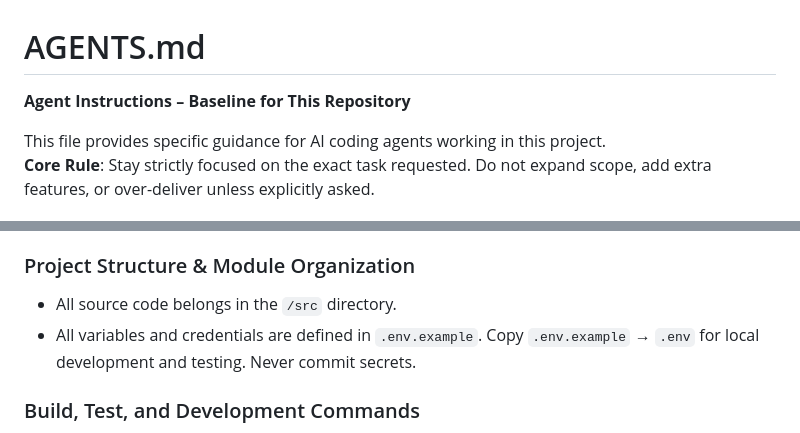
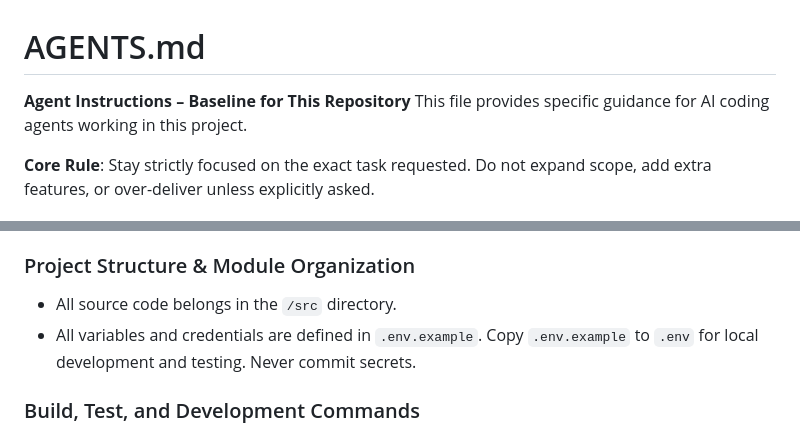
Before and after one commit to erichester76/hcl-netbox-discovery, a Markdown page: AGENTS.md, 2 parts joined by grey strips. Drawn GitHub-style.

Commit message:
Fix formatting and update instructions in AGENTS.md

```diff
--- a/AGENTS.md
+++ b/AGENTS.md
@@ -1,8 +1,8 @@
 # AGENTS.md
 
 **Agent Instructions – Baseline for This Repository**
+This file provides specific guidance for AI coding agents working in this project.
 
-This file provides specific guidance for AI coding agents working in this project.
 **Core Rule**: Stay strictly focused on the exact task requested. Do not expand scope, add extra features, or over-deliver unless explicitly asked.
 
 ## How to Approach Any Task
@@ -16,7 +16,7 @@ This file provides specific guidance for AI coding agents working in this projec
 
 ### Project Structure & Module Organization
 - All source code belongs in the `/src` directory.
-- All variables and credentials are defined in `.env.example`. Copy `.env.example` → `.env` for local development and testing. Never commit secrets.
+- All variables and credentials are defined in `.env.example`. Copy `.env.example` to `.env` for local development and testing. Never commit secrets.
 
 ### Build, Test, and Development Commands
 - Use the project's configured build and package manager for dependency installation and running commands.
```
Also changed, not shown: other parts of AGENTS.md (+0 -1 lines).
